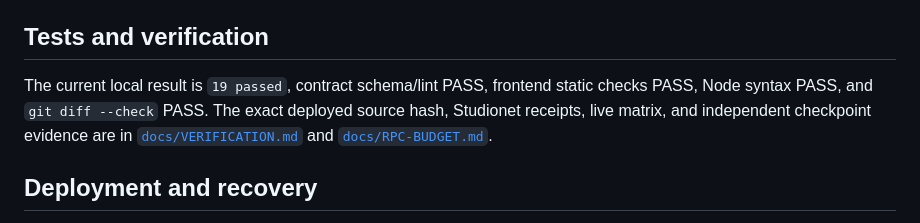
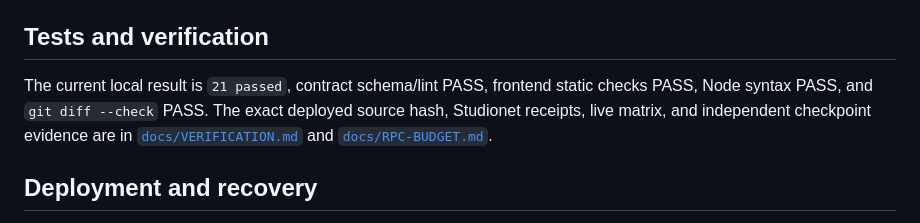
Before and after one commit to pcong5239/software-support-policy-applicability-ledger, a Markdown page: README.md, the part around the change. Drawn GitHub-style.

Commit message:
Correct public verification count

```diff
--- a/README.md
+++ b/README.md
@@ -63,7 +63,7 @@ Open `http://127.0.0.1:4173/frontend/index.html`. The browser client imports the
 
 ## Tests and verification
 
-The current local result is `19 passed`, contract schema/lint PASS, frontend static checks PASS, Node syntax PASS, and `git diff --check` PASS. The exact deployed source hash, Studionet receipts, live matrix, and independent checkpoint evidence are in [`docs/VERIFICATION.md`](docs/VERIFICATION.md) and [`docs/RPC-BUDGET.md`](docs/RPC-BUDGET.md).
+The current local result is `21 passed`, contract schema/lint PASS, frontend static checks PASS, Node syntax PASS, and `git diff --check` PASS. The exact deployed source hash, Studionet receipts, live matrix, and independent checkpoint evidence are in [`docs/VERIFICATION.md`](docs/VERIFICATION.md) and [`docs/RPC-BUDGET.md`](docs/RPC-BUDGET.md).
 
 ## Deployment and recovery
 
```
